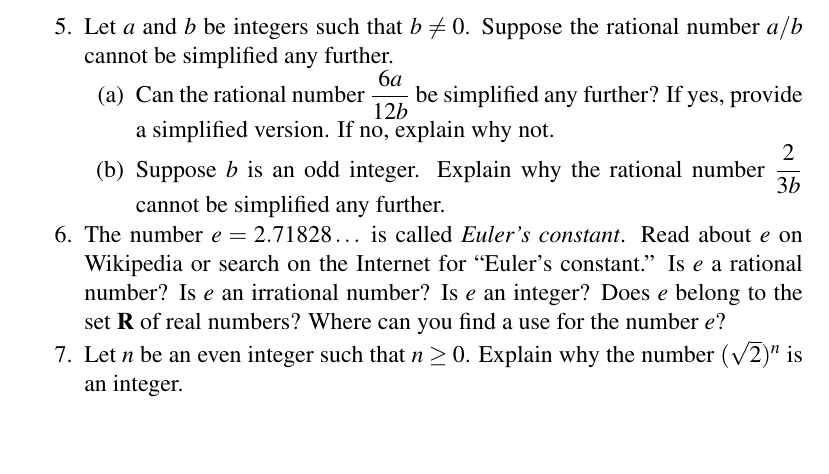
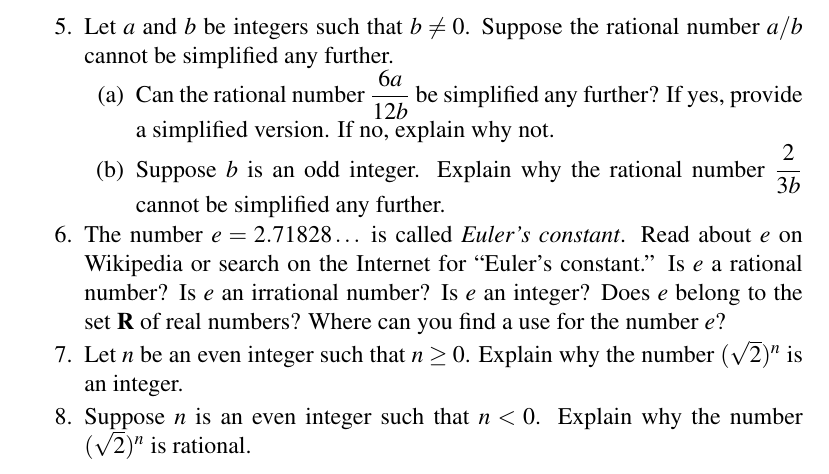
Before and after one commit to mvngu/hsnote, a LaTeX document (02_real-numbers.tex): part of page 4 of 4, cut so that both start at the same text, the shorter picture padded with empty space. Compiled offline with pdfLaTeX.

Commit message:
A problem and its solution.

```diff
--- a/02_real-numbers.tex
+++ b/02_real-numbers.tex
@@ -640,6 +640,33 @@ can be simplified as
   an integer.
   \end{solution}
 }{}
+
+\item Suppose $n$ is an even integer such that $n < 0$.  Explain why
+  the number $(\sqrt{2})^n$ is rational.
+\ifbool{showSolution}{
+  \begin{solution}
+  As the integer $n < 0$ is even, then it can be written as $n = -2k$
+  with $k > 0$ being an integer.  Then $(\sqrt{2})^n$ can be written
+  as
+  %%
+  \begin{align*}
+  (\sqrt{2})^n
+  &=
+  (\sqrt{2})^{-2k} \\[4pt]
+  &=
+  \parenthesis*{
+    (\sqrt{2})^2
+  }^{-k} \\[4pt]
+  &=
+  2^{-k} \\[4pt]
+  &=
+  \frac{1}{2^k}
+  \end{align*}
+  %%
+  which is a rational number.  Therefore $(\sqrt{2})^n$ is a rational
+  number.
+  \end{solution}
+}{}
 \end{problem}
 
 \end{document}
```
